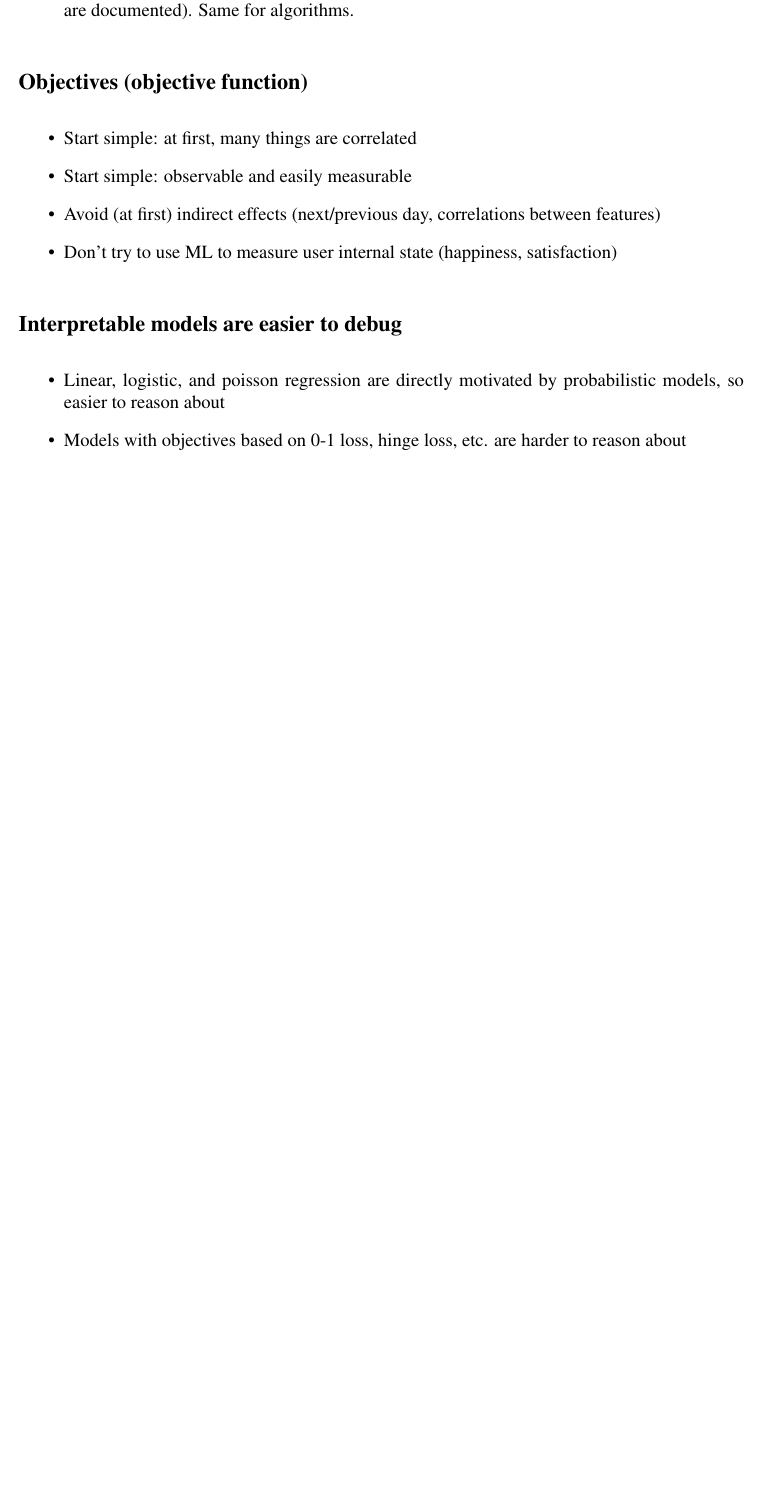
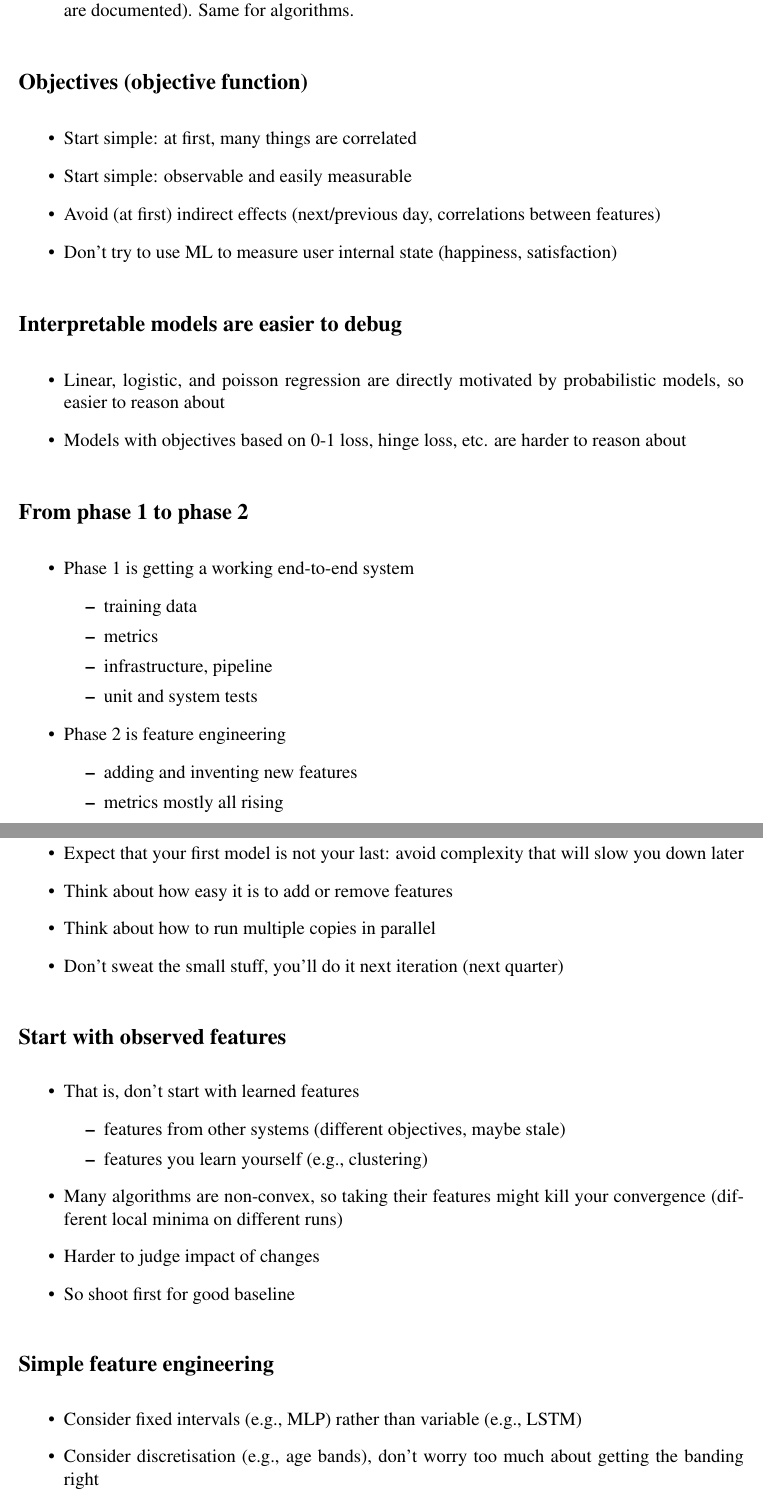
Before and after one commit to JeffAbrahamson/IAE-ann-svm, a LaTeX document (ANN/notes-j4.tex): part of page 4 of 4 before the commit and two parts of pages 4 and 5 of 6 after it, the two joined at a grey line, cut so that both start at the same text, the shorter picture padded with empty space. Compiled offline with pdfLaTeX.

Commit message:
Continue ANN J4 talk

```diff
--- a/ANN/notes-j4.tex
+++ b/ANN/notes-j4.tex
@@ -160,3 +160,52 @@
   harder to reason about
 \end{itemize}
 
+\notesection{From phase 1 to phase 2}
+
+\begin{itemize}
+\item Phase 1 is getting a working end-to-end system
+  \begin{itemize}
+  \item training data
+  \item metrics
+  \item infrastructure, pipeline
+  \item unit and system tests
+  \end{itemize}
+\item Phase 2 is feature engineering
+  \begin{itemize}
+  \item adding and inventing new features
+  \item metrics mostly all rising
+  \end{itemize}
+\end{itemize}
+
+\notesection{Launch (and iterate)}
+
+\begin{itemize}
+\item Expect that your first model is not your last: avoid complexity
+  that will slow you down later
+\item Think about how easy it is to add or remove features
+\item Think about how to run multiple copies in parallel
+\item Don't sweat the small stuff, you'll do it next iteration (next quarter)
+\end{itemize}
+
+\notesection{Start with observed features}
+
+\begin{itemize}
+\item That is, don't start with learned features
+  \begin{itemize}
+  \item features from other systems (different objectives, maybe stale)
+  \item features you learn yourself (e.g., clustering)
+  \end{itemize}
+\item Many algorithms are non-convex, so taking their features might
+  kill your convergence (different local minima on different runs)
+\item Harder to judge impact of changes
+\item So shoot first for good baseline
+\end{itemize}
+
+\notesection{Simple feature engineering}
+
+\begin{itemize}
+\item Consider fixed intervals (e.g., MLP) rather than variable (e.g.,
+  LSTM)
+\item Consider discretisation (e.g., age bands), don't worry too much
+  about getting the banding right
+\item Crosses are useful, but can generate too much data, can
```
Also changed, not shown: ANN/notes-j4.pdf, ANN/notes-j4.tex (31 more changed lines).
